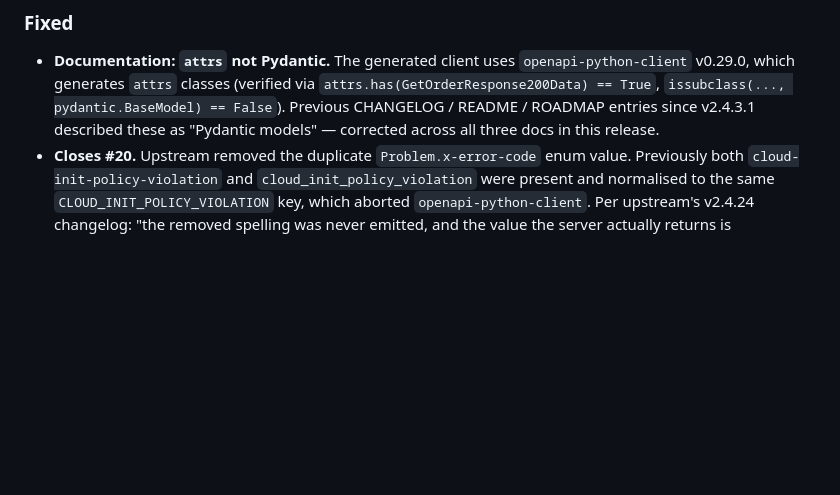
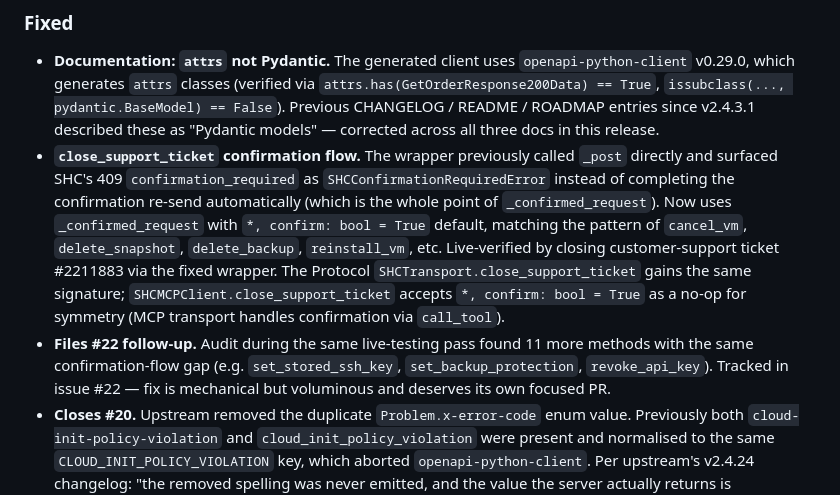
Before and after one commit to Amperstrand/shc-toolkit, a Markdown page: CHANGELOG.md, the part around the change. Rendered like a GitHub page; blank space fills up the shorter version.

Commit message:
docs(v2.4.24.0): cloud-init wrappers + close_support_ticket fix + attrs correction
Live-testing the v2.4.24.0 release surfaced three findings that this commit
documents in CHANGELOG / README / ROADMAP:

1. Cloud-init REST wrappers added (validate/update/delete on SHCClient +
   SHCTransport Protocol). Live-verified on VM 1077 —
   validate_vm_cloud_init returns the structured lint report from SHC's
   shc-cloud-init-customer-v1 policy. Closes customer-support ticket
   #2211883 (filed 2026-07-02, resolved by SHC v2.4.7, now fully wrapped
   on both transports).

2. close_support_ticket now uses _confirmed_request (was _post, surfaced
   409 as SHCConfirmationRequiredError). Live-verified by closing ticket
   #2211883 via the fixed wrapper. The same audit found 11 more methods
   with the same confirmation-flow gap — tracked in issue #22.

3. Generated client uses attrs (openapi-python-client v0.29), NOT Pydantic
   as previous docs claimed since v2.4.3.1. Verified via
   attrs.has() / issubclass(pydantic.BaseModel). Doc-only correction.

Test count: 217 → 219 (close_support_ticket confirmation flow + probe mode).

```diff
--- a/CHANGELOG.md
+++ b/CHANGELOG.md
@@ -83,6 +83,21 @@ fully wrapped in the toolkit's REST surface).
   pydantic.BaseModel) == False`). Previous CHANGELOG / README / ROADMAP
   entries since v2.4.3.1 described these as "Pydantic models" — corrected
   across all three docs in this release.
+- **`close_support_ticket` confirmation flow.** The wrapper previously called
+  `_post` directly and surfaced SHC's 409 `confirmation_required` as
+  `SHCConfirmationRequiredError` instead of completing the confirmation
+  re-send automatically (which is the whole point of `_confirmed_request`).
+  Now uses `_confirmed_request` with `*, confirm: bool = True` default,
+  matching the pattern of `cancel_vm`, `delete_snapshot`, `delete_backup`,
+  `reinstall_vm`, etc. Live-verified by closing customer-support ticket
+  #2211883 via the fixed wrapper. The Protocol `SHCTransport.close_support_ticket`
+  gains the same signature; `SHCMCPClient.close_support_ticket` accepts
+  `*, confirm: bool = True` as a no-op for symmetry (MCP transport handles
+  confirmation via `call_tool`).
+- **Files #22 follow-up.** Audit during the same live-testing pass found 11
+  more methods with the same confirmation-flow gap (e.g. `set_stored_ssh_key`,
+  `set_backup_protection`, `revoke_api_key`). Tracked in issue #22 — fix is
+  mechanical but voluminous and deserves its own focused PR.
 - **Closes #20.** Upstream removed the duplicate `Problem.x-error-code` enum
   value. Previously both `cloud-init-policy-violation` and
   `cloud_init_policy_violation` were present and normalised to the same
```
Also changed, not shown: README.md (+1 -1 lines), ROADMAP.md (+1 -1 lines).
